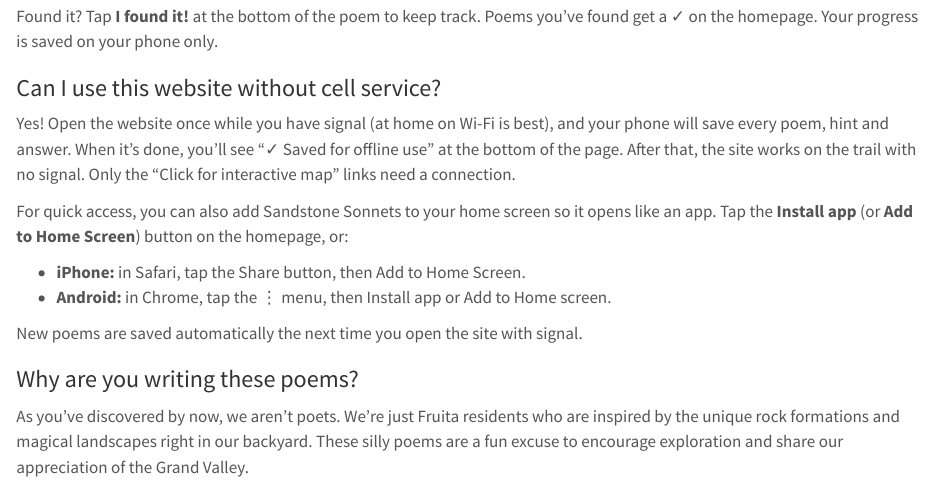
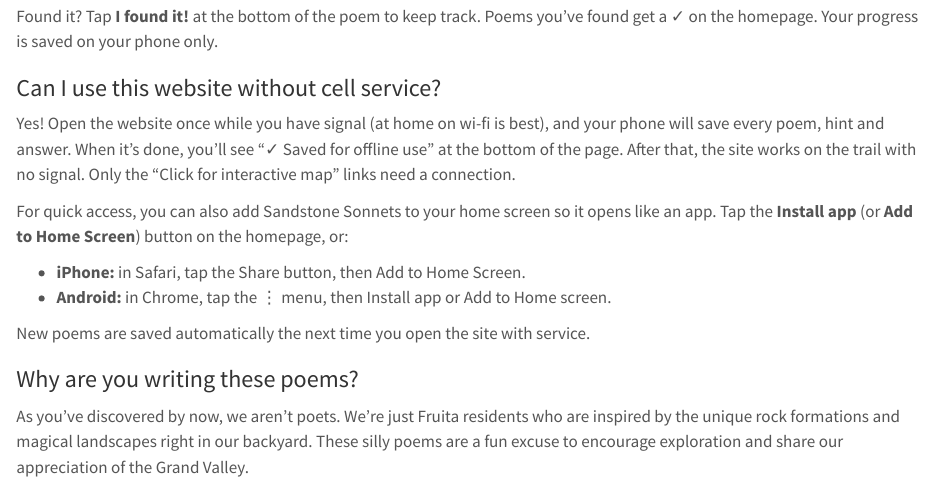
Before and after one commit to thomascwells/sandstonesonnets, a Quarto document (faq.qmd): the page in a window 1100 px wide, from 400 px down. Rendered offline with R 4.5, knitr and Pandoc in place of Quarto, with nearby package versions.

Commit message:
update faq

```diff
--- a/faq.qmd
+++ b/faq.qmd
@@ -18,14 +18,14 @@ Found it? Tap **I found it!** at the bottom of the poem to keep track. Poems you
 
 ### Can I use this website without cell service? {#offline}
 
-Yes! Open the website once while you have signal (at home on Wi-Fi is best), and your phone will save every poem, hint and answer. When it's done, you'll see "✓ Saved for offline use" at the bottom of the page. After that, the site works on the trail with no signal. Only the "Click for interactive map" links need a connection.
+Yes! Open the website once while you have signal (at home on wi-fi is best), and your phone will save every poem, hint and answer. When it's done, you'll see "✓ Saved for offline use" at the bottom of the page. After that, the site works on the trail with no signal. Only the "Click for interactive map" links need a connection.
 
 For quick access, you can also add Sandstone Sonnets to your home screen so it opens like an app. Tap the **Install app** (or **Add to Home Screen**) button on the homepage, or:
 
 - **iPhone:** in Safari, tap the Share button, then Add to Home Screen.
 - **Android:** in Chrome, tap the ⋮ menu, then Install app or Add to Home screen.
 
-New poems are saved automatically the next time you open the site with signal.
+New poems are saved automatically the next time you open the site with service.
 
 ### Why are you writing these poems?
 
```
